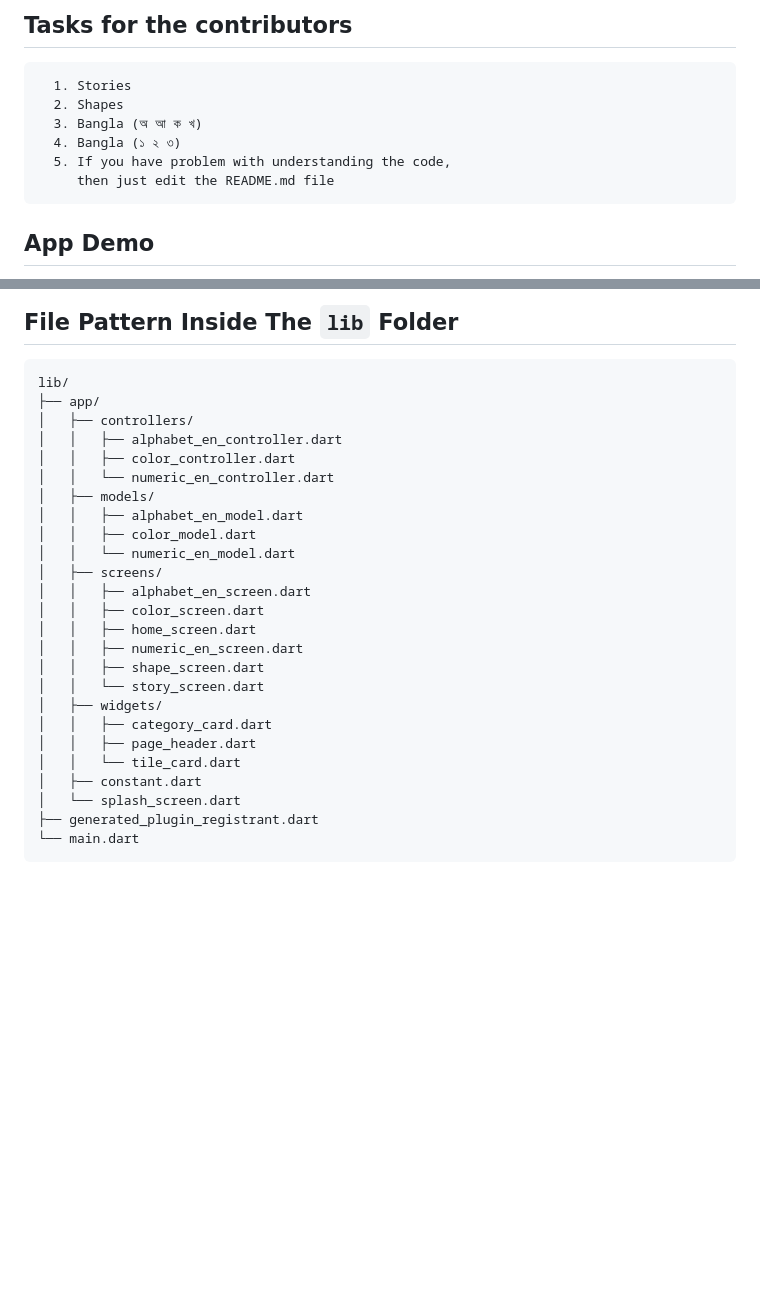
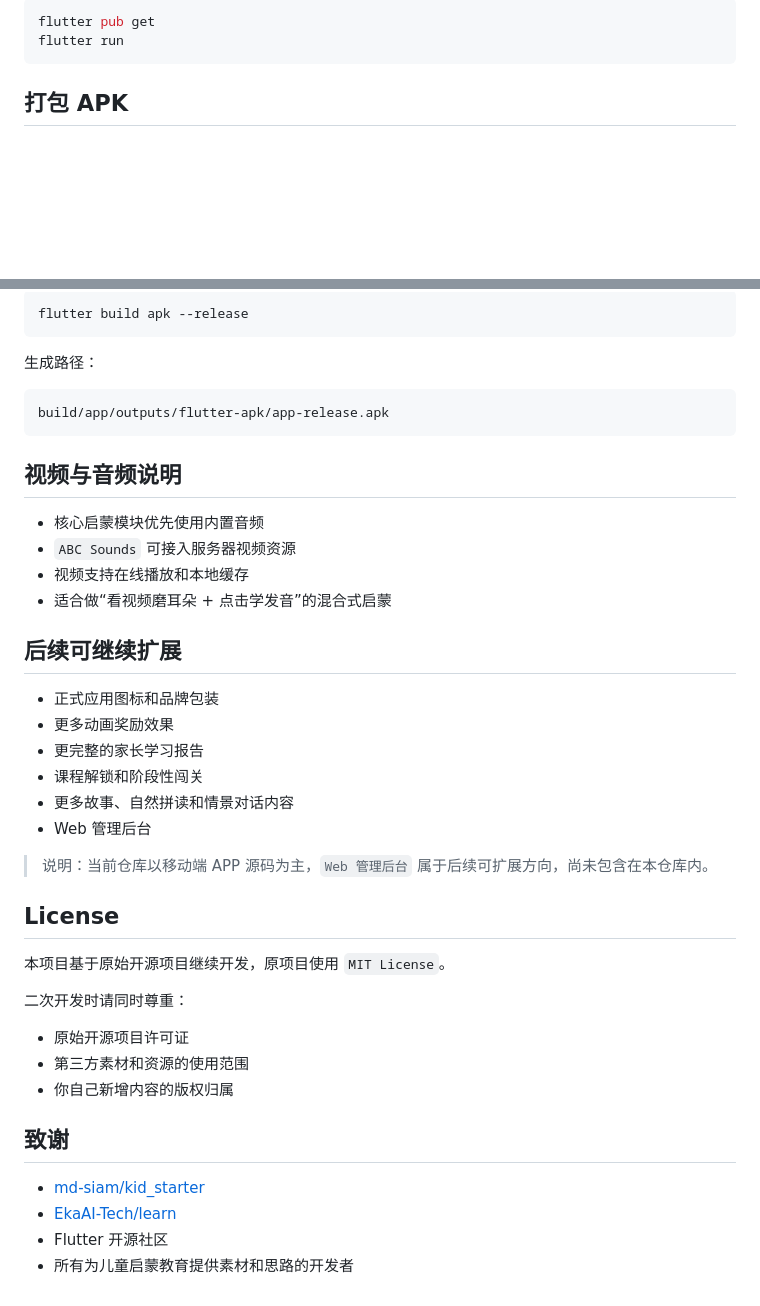
Before and after one commit to cheerqjy/kid_starter_learn, a Markdown page: README.md, 2 parts joined by grey strips. Drawn GitHub-style; blank space fills up the shorter version.

````diff
--- a/README.md
+++ b/README.md
@@ -26,13 +189,8 @@ In addition to the package, for accurate `color` pronunciation, the audio files
 
-## Tasks for the contributors
-```
-  1. Stories
-  2. Shapes
-  3. Bangla (অ আ ক খ)
-  4. Bangla (১ ২ ৩)
-  5. If you have problem with understanding the code,
-     then just edit the README.md file
+```bash
+flutter pub get
+flutter run
 ```
 
-## App Demo
+## 打包 APK
 
@@ -40,30 +198,45 @@ In addition to the package, for accurate `color` pronunciation, the audio files
 
-## File Pattern Inside The `lib` Folder
+```bash
+flutter build apk --release
+```
 
+生成路径：
+
+```text
+build/app/outputs/flutter-apk/app-release.apk
 ```
-lib/
-├── app/
-│   ├── controllers/
-│   │   ├── alphabet_en_controller.dart
-│   │   ├── color_controller.dart
-│   │   └── numeric_en_controller.dart
-│   ├── models/
-│   │   ├── alphabet_en_model.dart
-│   │   ├── color_model.dart
-│   │   └── numeric_en_model.dart
-│   ├── screens/
-│   │   ├── alphabet_en_screen.dart
-│   │   ├── color_screen.dart
-│   │   ├── home_screen.dart
-│   │   ├── numeric_en_screen.dart
-│   │   ├── shape_screen.dart
-│   │   └── story_screen.dart
-│   ├── widgets/
-│   │   ├── category_card.dart
-│   │   ├── page_header.dart
-│   │   └── tile_card.dart
-│   ├── constant.dart
-│   └── splash_screen.dart
-├── generated_plugin_registrant.dart
-└── main.dart
-```
+
+## 视频与音频说明
+
+- 核心启蒙模块优先使用内置音频
+- `ABC Sounds` 可接入服务器视频资源
+- 视频支持在线播放和本地缓存
+- 适合做“看视频磨耳朵 + 点击学发音”的混合式启蒙
+
+## 后续可继续扩展
+
+- 正式应用图标和品牌包装
+- 更多动画奖励效果
+- 更完整的家长学习报告
+- 课程解锁和阶段性闯关
+- 更多故事、自然拼读和情景对话内容
+- Web 管理后台
+
+> 说明：当前仓库以移动端 APP 源码为主，`Web 管理后台` 属于后续可扩展方向，尚未包含在本仓库内。
+
+## License
+
+本项目基于原始开源项目继续开发，原项目使用 `MIT License`。
+
+二次开发时请同时尊重：
+
+- 原始开源项目许可证
+- 第三方素材和资源的使用范围
+- 你自己新增内容的版权归属
+
+## 致谢
+
+- [md-siam/kid_starter](https://github.com/md-siam/kid_starter)
+- [EkaAI-Tech/learn](https://github.com/EkaAI-Tech/learn/releases)
+- Flutter 开源社区
+- 所有为儿童启蒙教育提供素材和思路的开发者
````
Also changed, not shown: other parts of README.md (+182 -19 lines).
